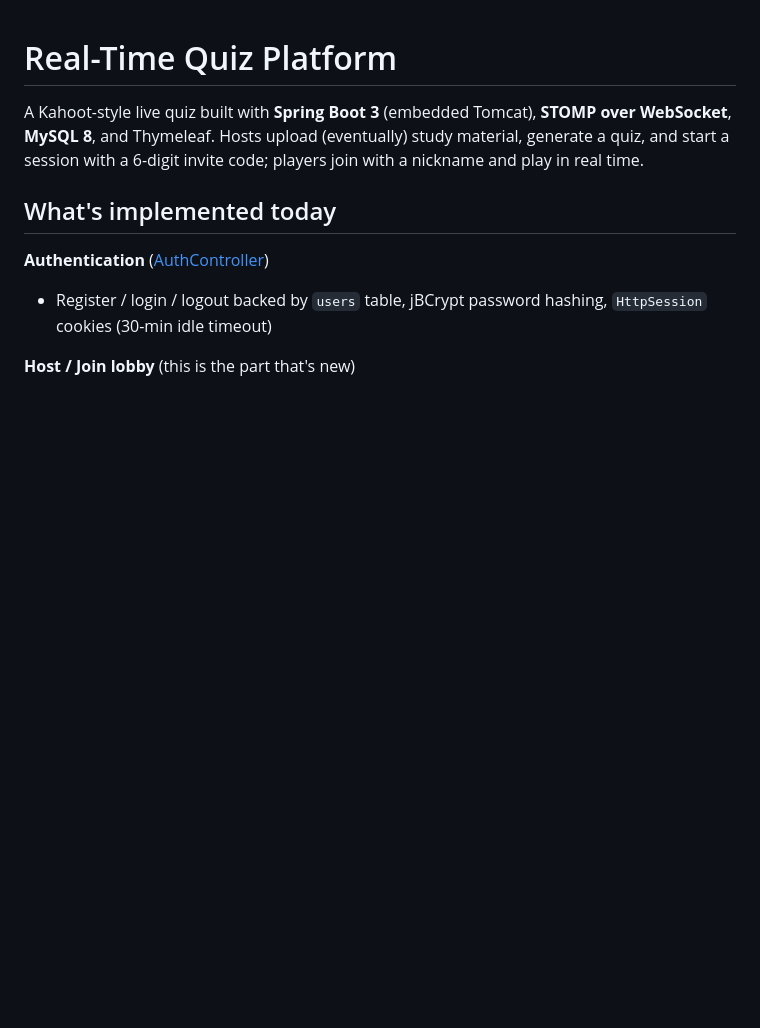
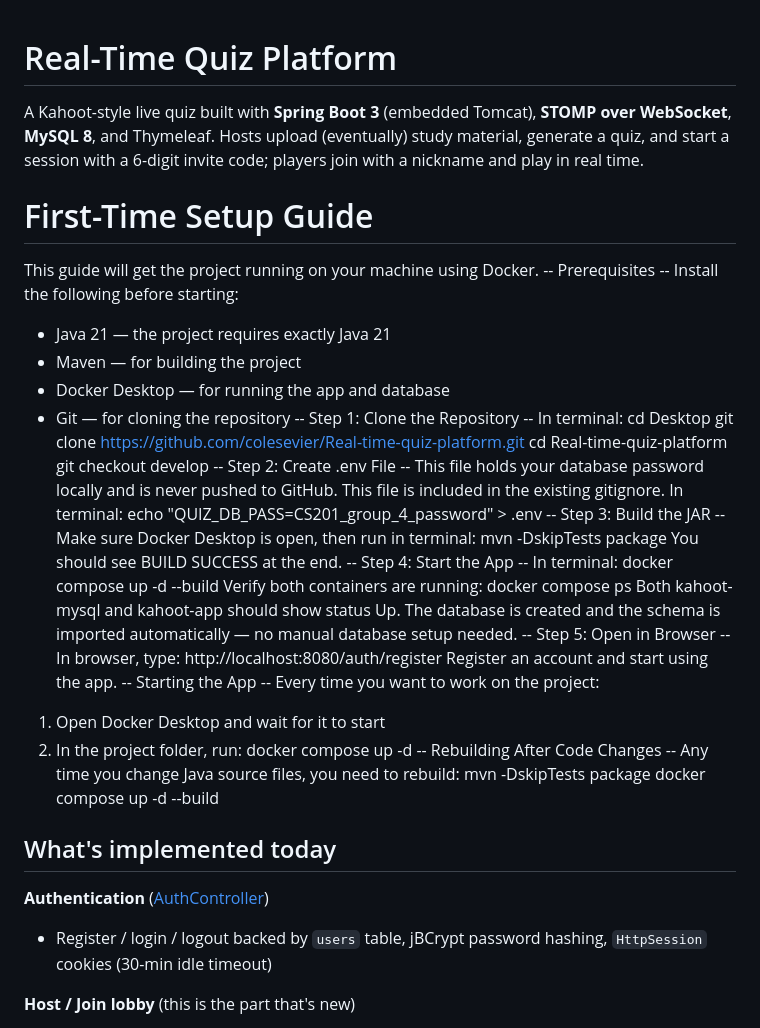
Before and after one commit to colesevier/Real-time-quiz-platform, a Markdown page: README.md, the part around the change. Rendered like a GitHub page; blank space fills up the shorter version.

Commit message:
first-time setup guide in readme

```diff
--- a/README.md
+++ b/README.md
@@ -1,6 +1,49 @@
 # Real-Time Quiz Platform
 
 A Kahoot-style live quiz built with **Spring Boot 3** (embedded Tomcat), **STOMP over WebSocket**, **MySQL 8**, and Thymeleaf. Hosts upload (eventually) study material, generate a quiz, and start a session with a 6-digit invite code; players join with a nickname and play in real time.
+
+# First-Time Setup Guide
+This guide will get the project running on your machine using Docker.
+-- Prerequisites --
+Install the following before starting:
+- Java 21 — the project requires exactly Java 21
+- Maven — for building the project
+- Docker Desktop — for running the app and database
+- Git — for cloning the repository
+-- Step 1: Clone the Repository --
+In terminal:
+      cd Desktop
+      git clone https://github.com/colesevier/Real-time-quiz-platform.git
+      cd Real-time-quiz-platform
+      git checkout develop
+-- Step 2: Create .env File --
+This file holds your database password locally and is never pushed to GitHub.
+This file is included in the existing gitignore.
+In terminal:
+      echo "QUIZ_DB_PASS=CS201_group_4_password" > .env
+-- Step 3: Build the JAR --
+Make sure Docker Desktop is open, then run in terminal:
+      mvn -DskipTests package
+You should see BUILD SUCCESS at the end.
+-- Step 4: Start the App --
+In terminal:
+      docker compose up -d --build
+Verify both containers are running:
+      docker compose ps
+Both kahoot-mysql and kahoot-app should show status Up. The database is created and the schema is imported automatically — no manual database setup needed.
+-- Step 5: Open in Browser --
+In browser, type:
+http://localhost:8080/auth/register
+Register an account and start using the app.
+-- Starting the App --
+Every time you want to work on the project:
+1. Open Docker Desktop and wait for it to start
+2. In the project folder, run:
+      docker compose up -d
+-- Rebuilding After Code Changes --
+Any time you change Java source files, you need to rebuild:
+mvn -DskipTests package
+docker compose up -d --build
 
 ## What's implemented today
 
```
